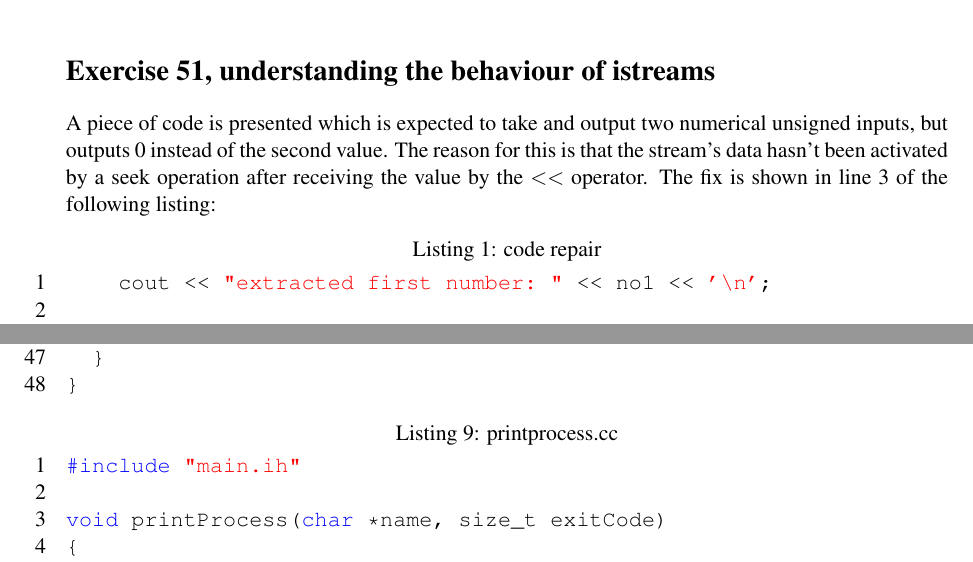
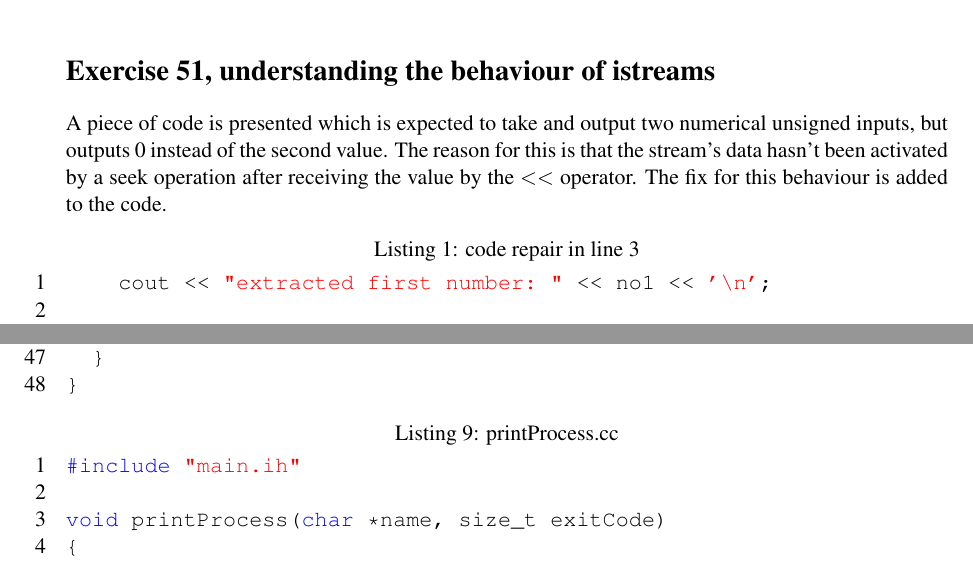
Before and after one commit to franksnightmare/c-1week6, a LaTeX document (cWeek6Report.tex): two parts of pages 1 and 5 of 6, joined at a grey line, cut so that both start at the same text. The pictures show the PDF file cWeek6Report.pdf that the author committed with the source.

Commit message:
Add files via upload

```diff
--- a/cWeek6Report.tex
+++ b/cWeek6Report.tex
@@ -53,11 +53,9 @@ Remco Bos \\
 
 \section*{Exercise 51, understanding the behaviour of istreams}
 
-A piece of code is presented which is expected to take and output two numerical unsigned inputs, but outputs 0 instead of the second value. The reason for this is that the stream's data hasn't been activated by a seek operation after receiving the value by the $<$$<$ operator.
-The fix is shown in line 3 of the following listing:
+A piece of code is presented which is expected to take and output two numerical unsigned inputs, but outputs 0 instead of the second value. The reason for this is that the stream's data hasn't been activated by a seek operation after receiving the value by the $<$$<$ operator. The fix for this behaviour is added to the code.
 
-
-\lstinputlisting[caption = code repair]{a51.cc}
+\lstinputlisting[caption = code repair in line 3]{a51.cc}
 
 \section*{Exercise 52, defining a manipulator}
 
```
Also changed, not shown: cWeek6Report.pdf, cWeek6Report.tex (2 more changed lines).
